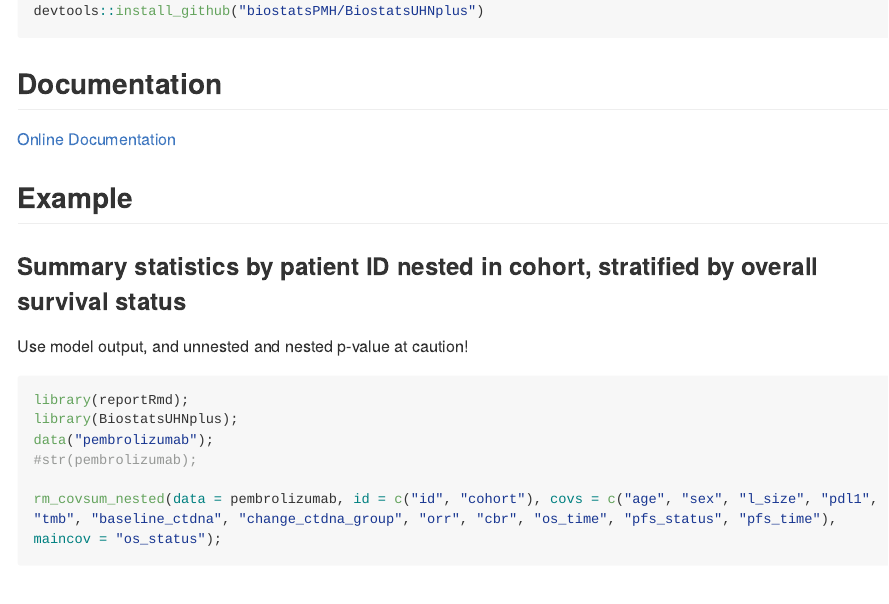
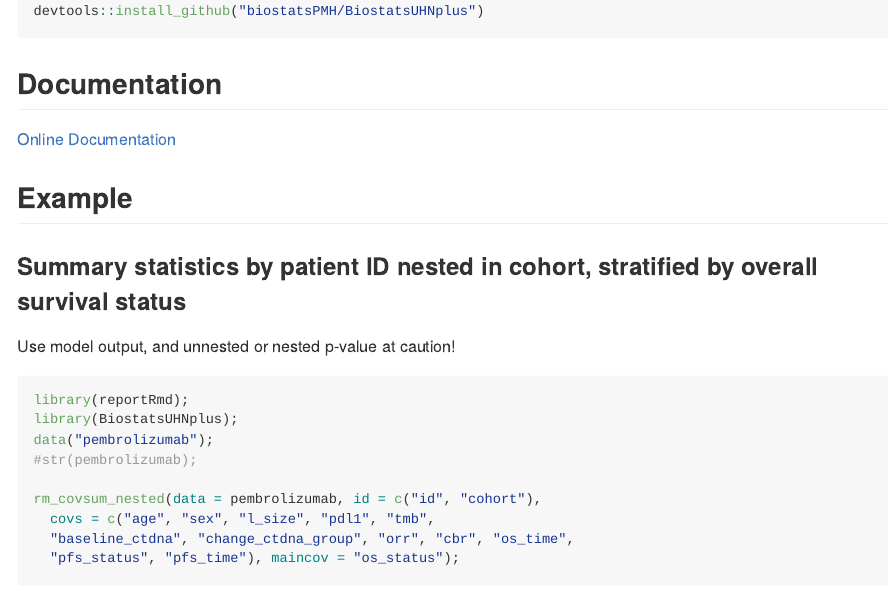
Before and after one commit to biostatsPMH/BiostatsUHNplus, an R Markdown document (README.Rmd): the page in a window 1100 px wide, from 360 px down. Rendered offline with R 4.5, knitr and Pandoc, with nearby package versions; some code elsewhere in the file could not run offline; long lines of code are wrapped.

Commit message:
build book

````diff
--- a/README.Rmd
+++ b/README.Rmd
@@ -42,7 +42,7 @@ devtools::install_github("biostatsPMH/BiostatsUHNplus")
 
 ### Summary statistics by patient ID nested in cohort, stratified by overall survival status
 
-Use model output, and unnested and nested p-value at caution!
+Use model output, and unnested or nested p-value at caution!
 
 ```{r example}
 library(reportRmd);
````
Also changed, not shown: README.md, README.Rmd (5 more changed lines), 17 other files.
